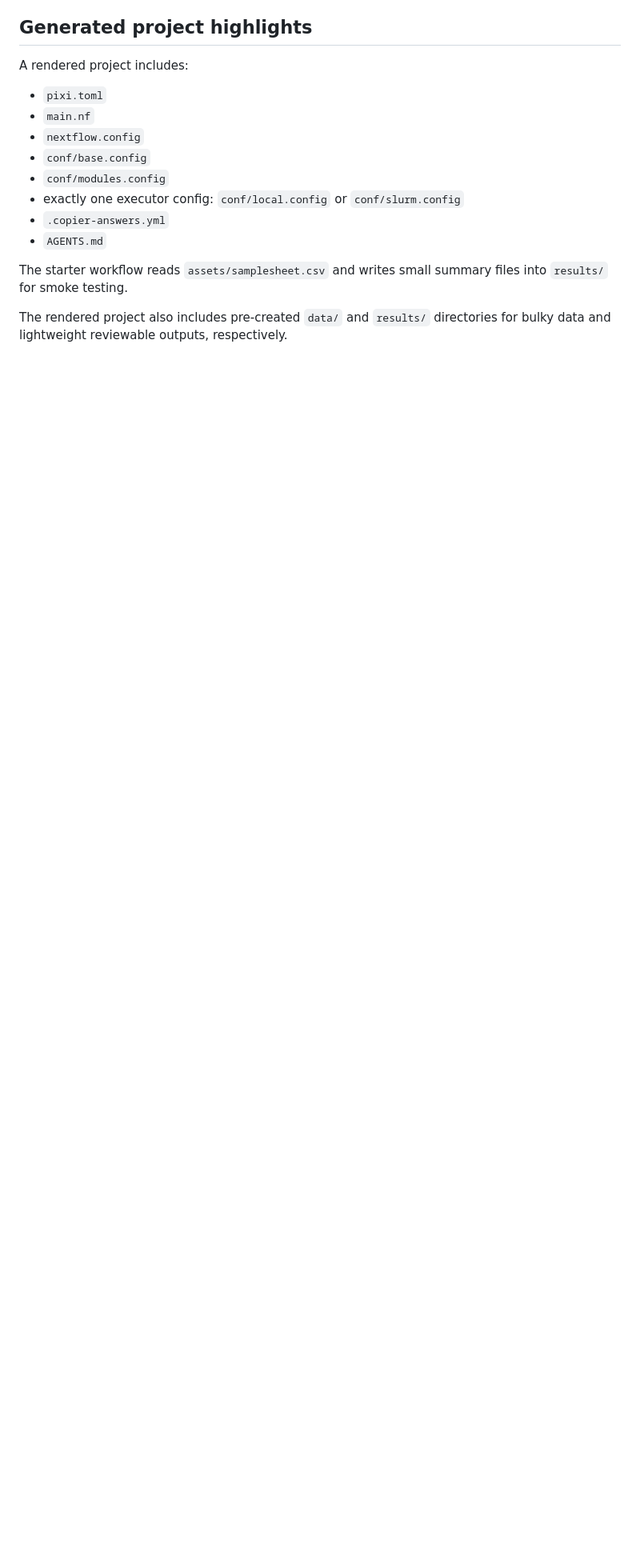
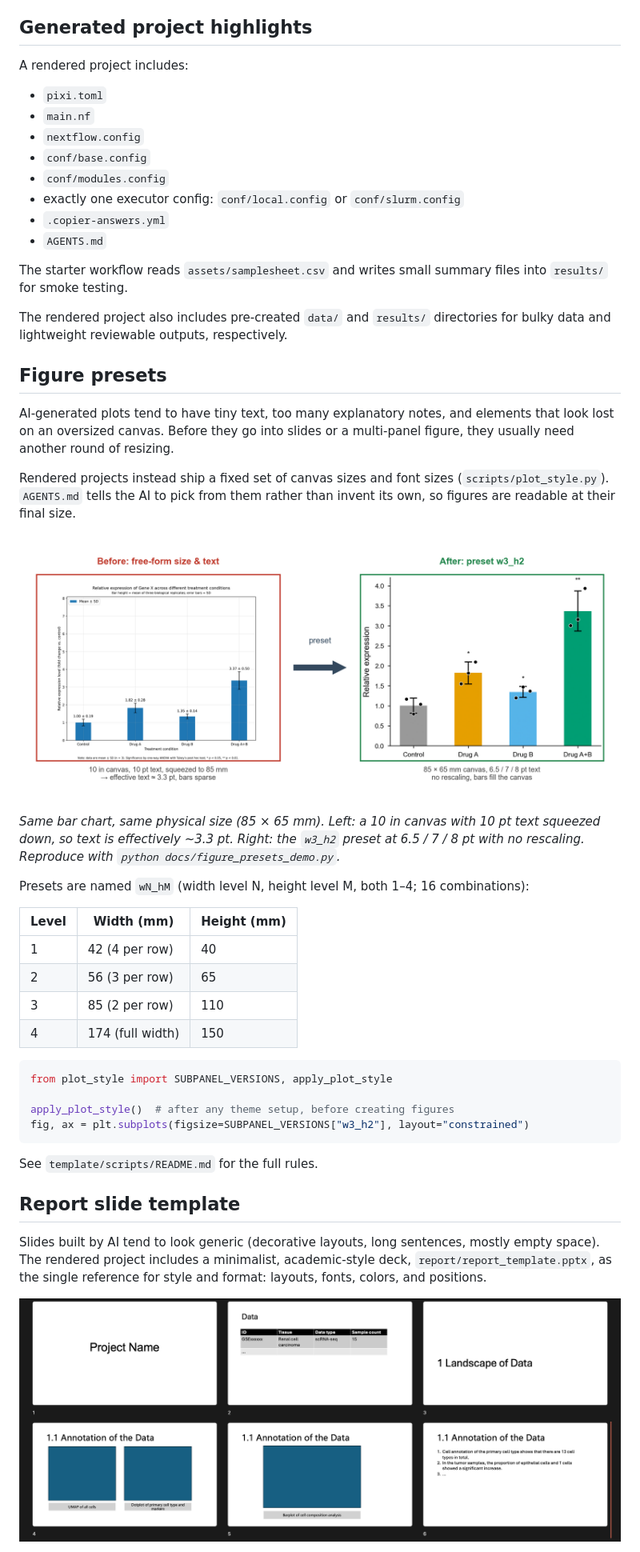
Before and after one commit to h4rvey-g/bioinformatics-copier-template, a Markdown page: README.md, the part around one of its changes. Shown at 80% size. Drawn GitHub-style; pictures changed too: docs/figure_presets_demo.png (added), docs/report_template_preview.png (added); blank space fills up the shorter version.

Commit message:
Document figure presets and report slide template in README with demo images

````diff
--- a/README.md
+++ b/README.md
@@ -106,3 +106,37 @@ The starter workflow reads `assets/samplesheet.csv` and writes small summary fil
 
 The rendered project also includes pre-created `data/` and `results/` directories for bulky data and lightweight reviewable outputs, respectively.
 
+## Figure presets
+
+AI-generated plots tend to have tiny text, too many explanatory notes, and elements that look lost on an oversized canvas. Before they go into slides or a multi-panel figure, they usually need another round of resizing.
+
+Rendered projects instead ship a fixed set of canvas sizes and font sizes (`scripts/plot_style.py`). `AGENTS.md` tells the AI to pick from them rather than invent its own, so figures are readable at their final size.
+
+![Free-form AI sizing vs. the w3_h2 preset](docs/figure_presets_demo.png)
+
+*Same bar chart, same physical size (85 × 65 mm). Left: a 10 in canvas with 10 pt text squeezed down, so text is effectively ~3.3 pt. Right: the `w3_h2` preset at 6.5 / 7 / 8 pt with no rescaling. Reproduce with `python docs/figure_presets_demo.py`.*
+
+Presets are named `wN_hM` (width level N, height level M, both 1–4; 16 combinations):
+
+| Level | Width (mm) | Height (mm) |
+| --- | --- | --- |
+| 1 | 42 (4 per row) | 40 |
+| 2 | 56 (3 per row) | 65 |
+| 3 | 85 (2 per row) | 110 |
+| 4 | 174 (full width) | 150 |
+
+```python
+from plot_style import SUBPANEL_VERSIONS, apply_plot_style
+
+apply_plot_style()  # after any theme setup, before creating figures
+fig, ax = plt.subplots(figsize=SUBPANEL_VERSIONS["w3_h2"], layout="constrained")
+```
+
+See `template/scripts/README.md` for the full rules.
+
+## Report slide template
+
+Slides built by AI tend to look generic (decorative layouts, long sentences, mostly empty space). The rendered project includes a minimalist, academic-style deck, `report/report_template.pptx`, as the single reference for style and format: layouts, fonts, colors, and positions.
+
+![Report template slides: title, data table, section, two-figure, one-figure, and summary](docs/report_template_preview.png)
+
````
Also changed, not shown: other parts of README.md (+9 -0 lines), 1 other file.
